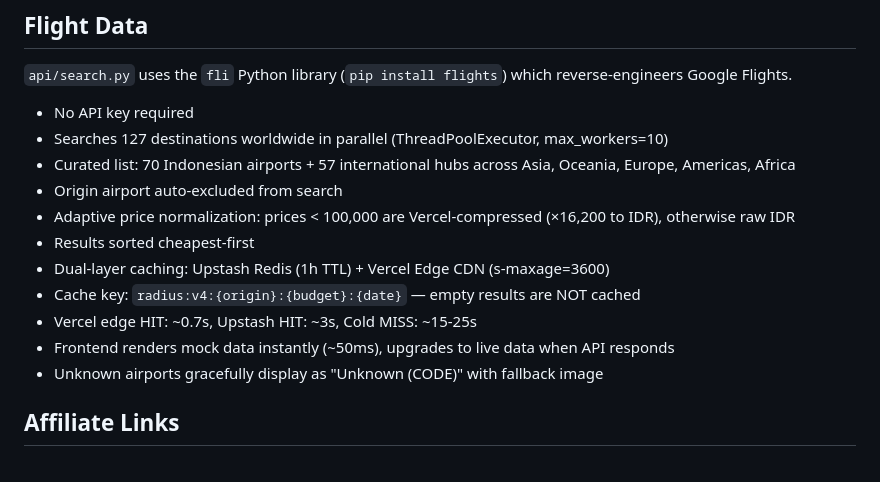
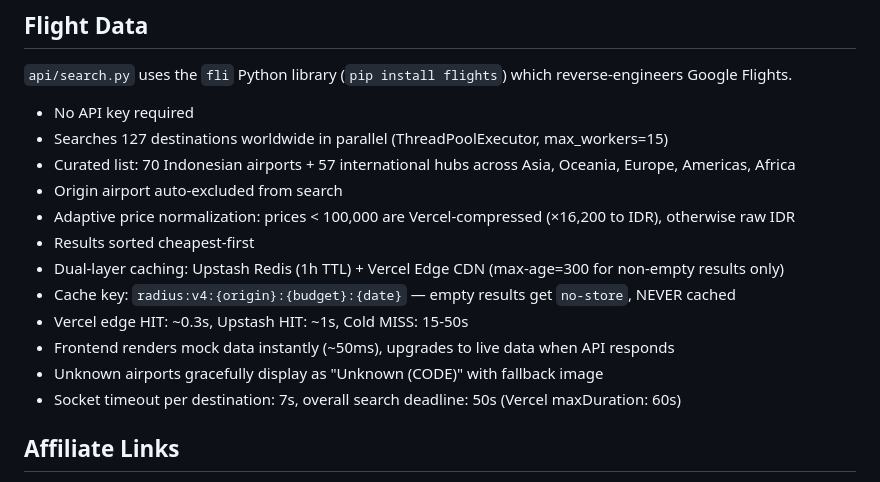
Before and after one commit to nadhifhirba/radius-flight-app, a Markdown page: AGENTS.md, the part around the change. Rendered like a GitHub page.

Commit message:
docs: update AGENTS.md with current performance and cache params

```diff
--- a/AGENTS.md
+++ b/AGENTS.md
@@ -37,16 +37,17 @@ No framework, no build tool for JS — Tailwind is pre-built via CLI.
 
 `api/search.py` uses the `fli` Python library (`pip install flights`) which reverse-engineers Google Flights.
 - No API key required
-- Searches 127 destinations worldwide in parallel (ThreadPoolExecutor, max_workers=10)
+- Searches 127 destinations worldwide in parallel (ThreadPoolExecutor, max_workers=15)
 - Curated list: 70 Indonesian airports + 57 international hubs across Asia, Oceania, Europe, Americas, Africa
 - Origin airport auto-excluded from search
 - Adaptive price normalization: prices < 100,000 are Vercel-compressed (×16,200 to IDR), otherwise raw IDR
 - Results sorted cheapest-first
-- Dual-layer caching: Upstash Redis (1h TTL) + Vercel Edge CDN (s-maxage=3600)
-- Cache key: `radius:v4:{origin}:{budget}:{date}` — empty results are NOT cached
-- Vercel edge HIT: ~0.7s, Upstash HIT: ~3s, Cold MISS: ~15-25s
+- Dual-layer caching: Upstash Redis (1h TTL) + Vercel Edge CDN (max-age=300 for non-empty results only)
+- Cache key: `radius:v4:{origin}:{budget}:{date}` — empty results get `no-store`, NEVER cached
+- Vercel edge HIT: ~0.3s, Upstash HIT: ~1s, Cold MISS: 15-50s
 - Frontend renders mock data instantly (~50ms), upgrades to live data when API responds
 - Unknown airports gracefully display as "Unknown (CODE)" with fallback image
+- Socket timeout per destination: 7s, overall search deadline: 50s (Vercel maxDuration: 60s)
 
 ## Affiliate Links
 
```
